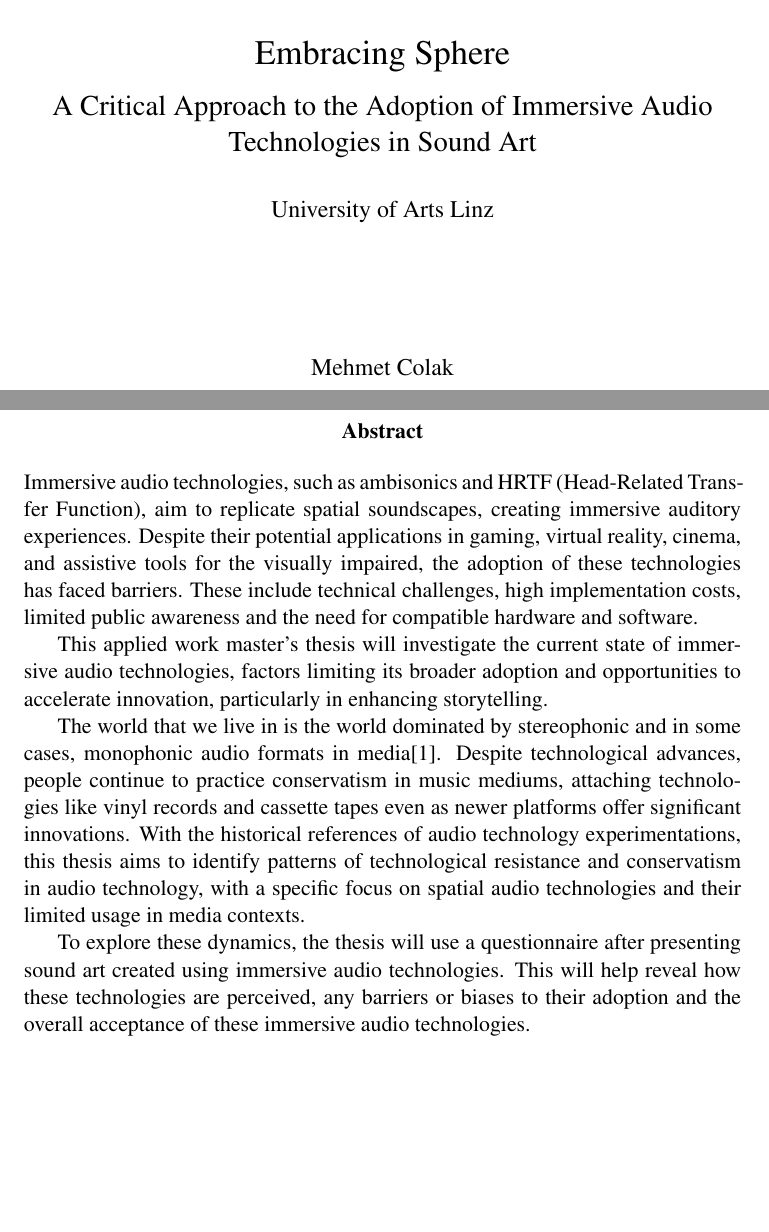
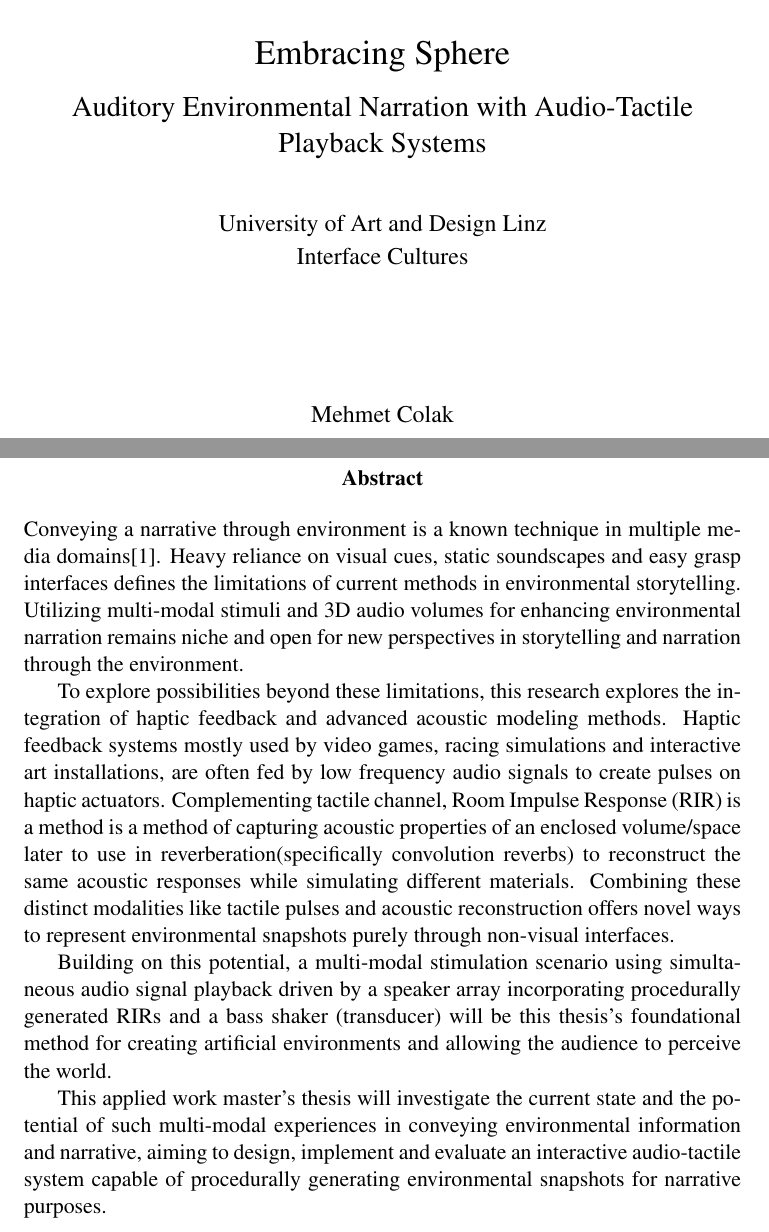
Before and after one commit to MehmetColaak/embracing-sphere, a LaTeX thesis (embracing_sphere.tex, which reads sources/abstract.tex, sources/titlepage.tex): two parts of pages 1 and 4 of 14, joined at a grey line, cut so that both start at the same text, the shorter picture padded with empty space. Compiled offline with pdfLaTeX.

Commit message:
modify abstract and titleapge

```diff
--- a/sources/abstract.tex
+++ b/sources/abstract.tex
@@ -1,9 +1,9 @@
 \begin{abstract}
-    Immersive audio technologies, such as ambisonics and HRTF (Head-Related Transfer Function), aim to replicate spatial soundscapes, creating immersive auditory experiences. Despite their potential applications in gaming, virtual reality, cinema, and assistive tools for the visually impaired, the adoption of these technologies has faced barriers. These include technical challenges, high implementation costs, limited public awareness and the need for compatible hardware and software.
+    Conveying a narrative through environment is a known technique in multiple media domains\cite{Slow_Narrative}. Heavy reliance on visual cues, static soundscapes and easy grasp interfaces defines the limitations of current methods in environmental storytelling. Utilizing multi-modal stimuli and 3D audio volumes for enhancing environmental narration remains niche and open for new perspectives in storytelling and narration through the environment.
 
-This applied work master's thesis will investigate the current state of immersive audio technologies, factors limiting its broader adoption and opportunities to accelerate innovation, particularly in enhancing storytelling.
+    To explore possibilities beyond these limitations, this research explores the integration of haptic feedback and advanced acoustic modeling methods. Haptic feedback systems mostly used by video games, racing simulations and interactive art installations, are often fed by low frequency audio signals to create pulses on haptic actuators. Complementing tactile channel, Room Impulse Response (RIR) is a method is a method of capturing acoustic properties of an enclosed volume/space later to use in reverberation(specifically convolution reverbs) to reconstruct the same acoustic responses while simulating different materials. Combining these distinct modalities like tactile pulses and acoustic reconstruction offers novel ways to represent environmental snapshots purely through non-visual interfaces.
 
-The world that we live in is the world dominated by stereophonic and in some cases, monophonic audio formats in media\cite{Ambisonics}. Despite technological advances, people continue to practice conservatism in music mediums, attaching technologies like vinyl records and cassette tapes even as newer platforms offer significant innovations. With the historical references of audio technology experimentations, this thesis aims to identify patterns of technological resistance and conservatism in audio technology, with a specific focus on spatial audio technologies and their limited usage in media contexts.
+    Building on this potential, a multi-modal stimulation scenario using simultaneous audio signal playback driven by a speaker array incorporating procedurally generated RIRs and a bass shaker (transducer) will be this thesis's foundational method for creating artificial environments and allowing the audience to perceive the world.
 
-To explore these dynamics, the thesis will use a questionnaire after presenting sound art created using immersive audio technologies. This will help reveal how these technologies are perceived, any barriers or biases to their adoption and the overall acceptance of these immersive audio technologies.
+    This applied work master’s thesis will investigate the current state and the potential of such multi-modal experiences in conveying environmental information and narrative, aiming to design, implement and evaluate an interactive audio-tactile system capable of procedurally generating environmental snapshots for narrative purposes.
 \end{abstract}
--- a/sources/titlepage.tex
+++ b/sources/titlepage.tex
@@ -2,8 +2,9 @@
 
     \author{Mehmet Colak}
     \title{\includegraphics[width = 80mm]{images/logo_embrace_sphere.png}\\[5ex]  Embracing Sphere\\[1ex]
-    \Large A Critical Approach to the Adoption of Immersive Audio Technologies in Sound Art\\[3ex]
-    \large University of Arts Linz\\[6ex]}
+    \Large Auditory Environmental Narration with Audio-Tactile Playback Systems\\[4ex]
+    \large University of Art and Design Linz\\[0.5ex]
+    Interface Cultures\\[6ex]}
     \date{01.05.2025}
 
 \end{titlepage}
```
